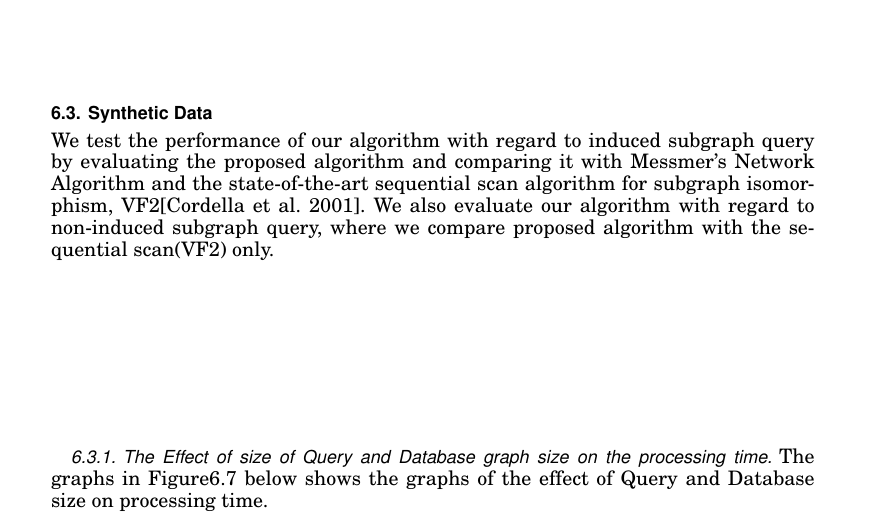
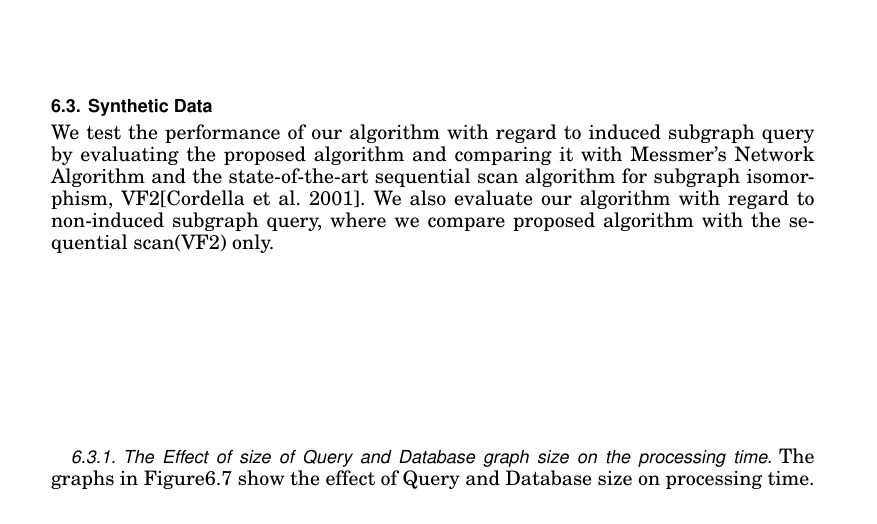
Before and after one commit to ewmaina/tkdd, a LaTeX paper (master.tex, which reads s6_performance_evaluation.tex): part of page 25 of 36, cut so that both start at the same text. Compiled offline with pdfLaTeX.

Commit message:
/home/maina/texmf/mytex/graph_decomp_tkdd/s6_performance_evaluation.tex

```diff
--- a/s6_performance_evaluation.tex
+++ b/s6_performance_evaluation.tex
@@ -38,7 +38,7 @@ We also evaluate our algorithm with regard to non-induced subgraph query, where
 
 
 \subsubsection{The Effect of size of Query and Database graph size on  the processing time}
-The graphs in Figure\ref{fig:fig91} below shows the graphs of the effect of Query and Database size on processing time.
+The graphs in Figure\ref{fig:fig91} show the effect of Query and Database size on processing time.
 
 \begin{figure}[H]
 \centering
```
